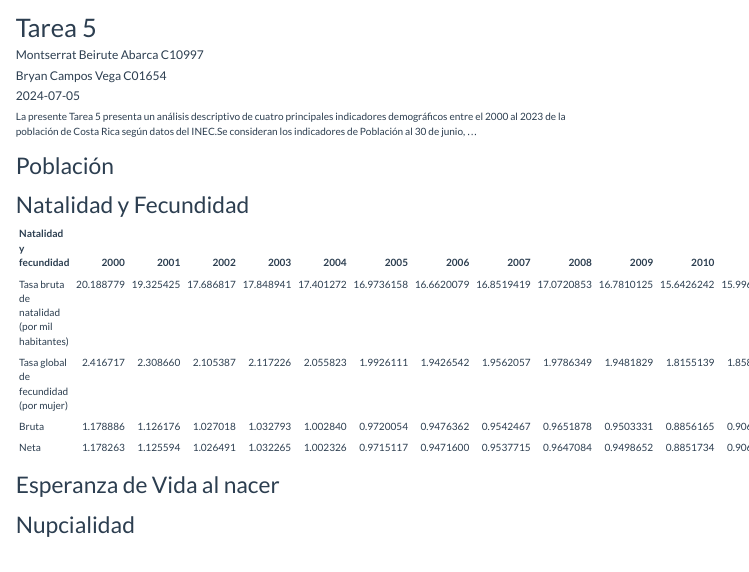
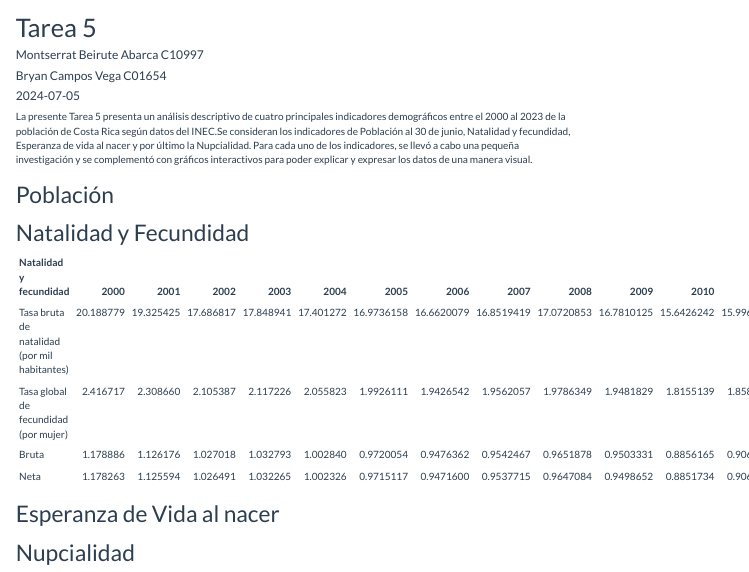
Before and after one commit to montserratbeirute/Tarea5, an R Markdown document (cod/Tarea_5 - C10997 - MontserratBeiruteAbarca_C01654 - BryanCamposVega.Rmd): the page in a window 1100 px wide, from its top. Rendered offline with R 4.5, knitr and Pandoc, with nearby package versions; a font, style sheet, LaTeX package, included part or bibliography that could not be used is replaced or left out; menus at the side of the page are left out.

Commit message:
fix: modifique un parrafo

````diff
--- a/cod/Tarea_5 - C10997 - MontserratBeiruteAbarca_C01654 - BryanCamposVega.Rmd
+++ b/cod/Tarea_5 - C10997 - MontserratBeiruteAbarca_C01654 - BryanCamposVega.Rmd
@@ -36,10 +36,12 @@ Nupcialidad<- read_excel("../data/datos_tarea5.xlsx", sheet = "Nupcialidad")
 ```
 
 La presente Tarea 5 presenta un análisis descriptivo de cuatro  principales indicadores demográficos entre el 2000 al 2023 de
-la población de Costa Rica según datos del INEC.Se consideran los indicadores de Población al 30 de junio, ...
+la población de Costa Rica según datos del INEC.Se consideran los indicadores de Población al 30 de junio, Natalidad y fecundidad, Esperanza de vida al nacer y por último la Nupcialidad. Para cada uno de los indicadores, se llevó a cabo una pequeña investigación y se complementó con gráficos interactivos para poder explicar y expresar los datos de una manera visual.
 
 
 # Población
+
+
 
 # Natalidad y Fecundidad
 
````
